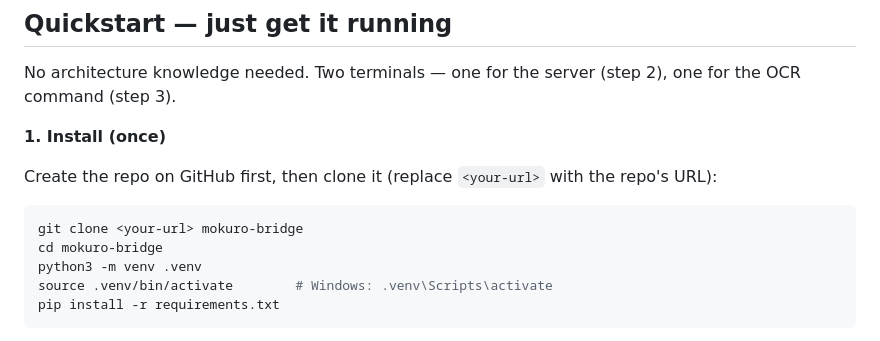
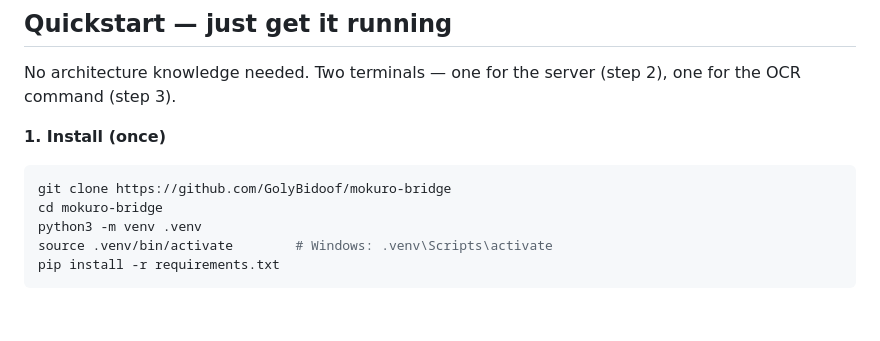
Before and after one commit to GolyBidoof/mokuro-bridge, a Markdown page: README.md, the part around the change. Drawn GitHub-style; blank space fills up the shorter version.

Commit message:
Fill in real clone URL in quickstart

````diff
--- a/README.md
+++ b/README.md
@@ -29,11 +29,8 @@ No architecture knowledge needed. Two terminals — one for the server
 
 **1. Install (once)**
 
-Create the repo on GitHub first, then clone it (replace `<your-url>` with the
-repo's URL):
-
 ```bash
-git clone <your-url> mokuro-bridge
+git clone https://github.com/GolyBidoof/mokuro-bridge
 cd mokuro-bridge
 python3 -m venv .venv
 source .venv/bin/activate        # Windows: .venv\Scripts\activate
````
